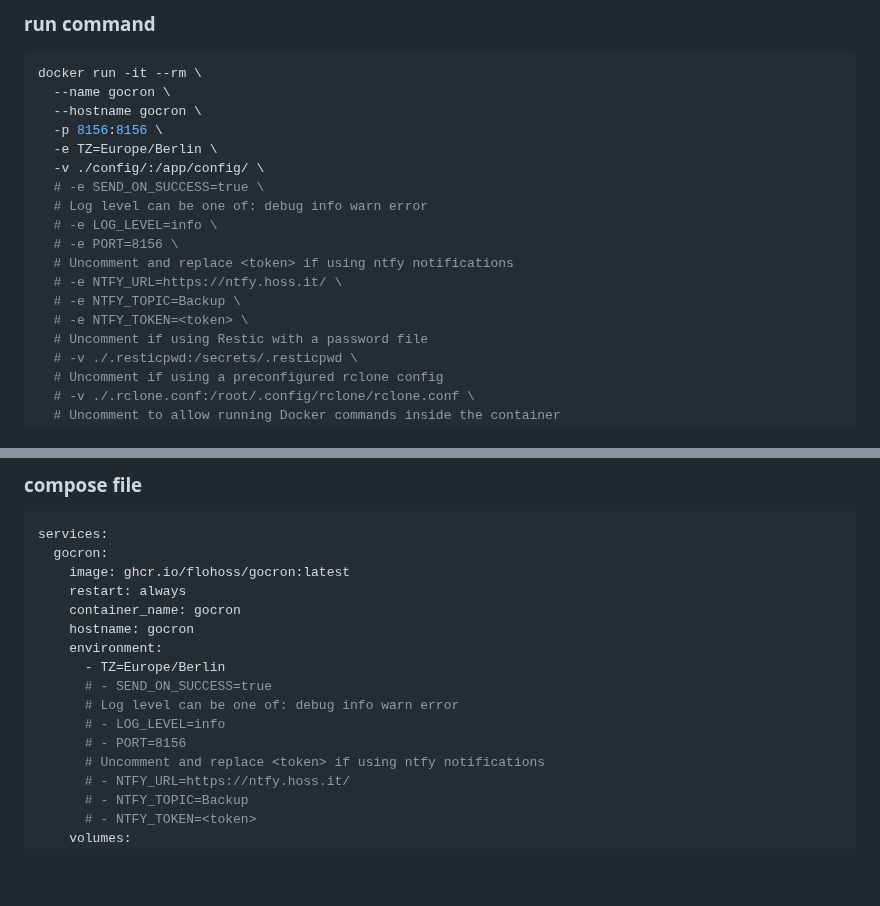
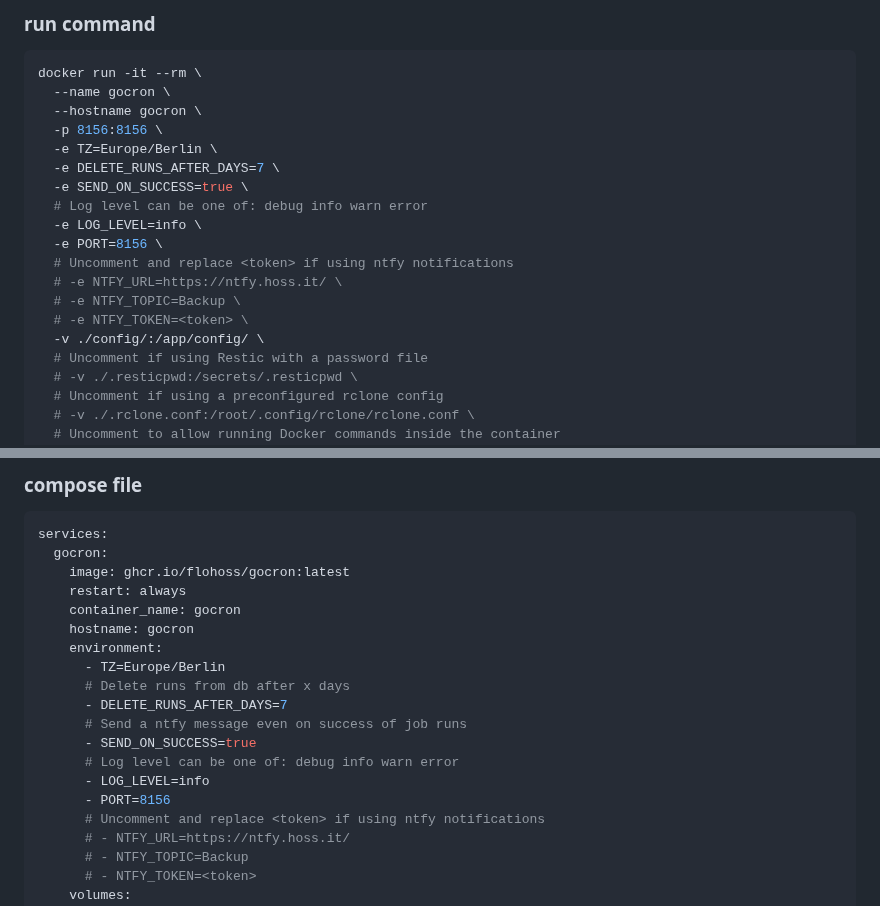
Before and after one commit to flohoss/gocron, a Markdown page: README.md, 2 parts joined by grey strips. GitHub-like rendering; blank space fills up the shorter version.

```diff
--- a/README.md
+++ b/README.md
@@ -56,15 +56,16 @@ docker run -it --rm \
   --hostname gocron \
   -p 8156:8156 \
   -e TZ=Europe/Berlin \
-  -v ./config/:/app/config/ \
-  # -e SEND_ON_SUCCESS=true \
+  -e DELETE_RUNS_AFTER_DAYS=7 \
+  -e SEND_ON_SUCCESS=true \
   # Log level can be one of: debug info warn error
-  # -e LOG_LEVEL=info \
-  # -e PORT=8156 \
+  -e LOG_LEVEL=info \
+  -e PORT=8156 \
   # Uncomment and replace <token> if using ntfy notifications
   # -e NTFY_URL=https://ntfy.hoss.it/ \
   # -e NTFY_TOPIC=Backup \
   # -e NTFY_TOKEN=<token> \
+  -v ./config/:/app/config/ \
   # Uncomment if using Restic with a password file
   # -v ./.resticpwd:/secrets/.resticpwd \
   # Uncomment if using a preconfigured rclone config
@@ -85,10 +86,13 @@ services:
     hostname: gocron
     environment:
       - TZ=Europe/Berlin
-      # - SEND_ON_SUCCESS=true
+      # Delete runs from db after x days
+      - DELETE_RUNS_AFTER_DAYS=7
+      # Send a ntfy message even on success of job runs
+      - SEND_ON_SUCCESS=true
       # Log level can be one of: debug info warn error
-      # - LOG_LEVEL=info
-      # - PORT=8156
+      - LOG_LEVEL=info
+      - PORT=8156
       # Uncomment and replace <token> if using ntfy notifications
       # - NTFY_URL=https://ntfy.hoss.it/
       # - NTFY_TOPIC=Backup
```
